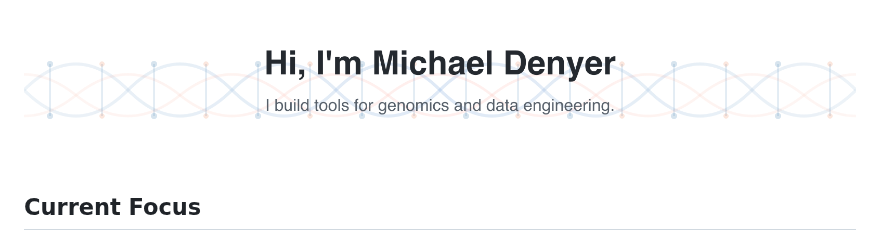
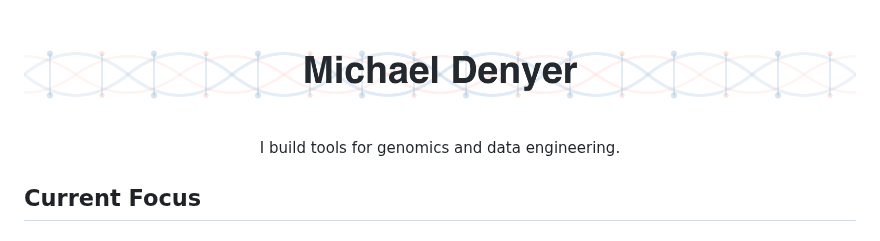
Before and after one commit to michael-denyer/michael-denyer, a Markdown page: README.md, the part around the change. GitHub-like rendering; pictures changed too: images/dna-banner.png.

Commit message:
feat: simplify banner to name only, tagline below

```diff
--- a/README.md
+++ b/README.md
@@ -1,5 +1,8 @@
 <div align="center">
-<img src="images/dna-banner.png" width="100%" alt="Hi, I'm Michael Denyer">
+<img src="images/dna-banner.png" width="100%" alt="Michael Denyer">
+
+I build tools for genomics and data engineering.
+
 </div>
 
 ## Current Focus
```
Also changed, not shown: 1 other file.
